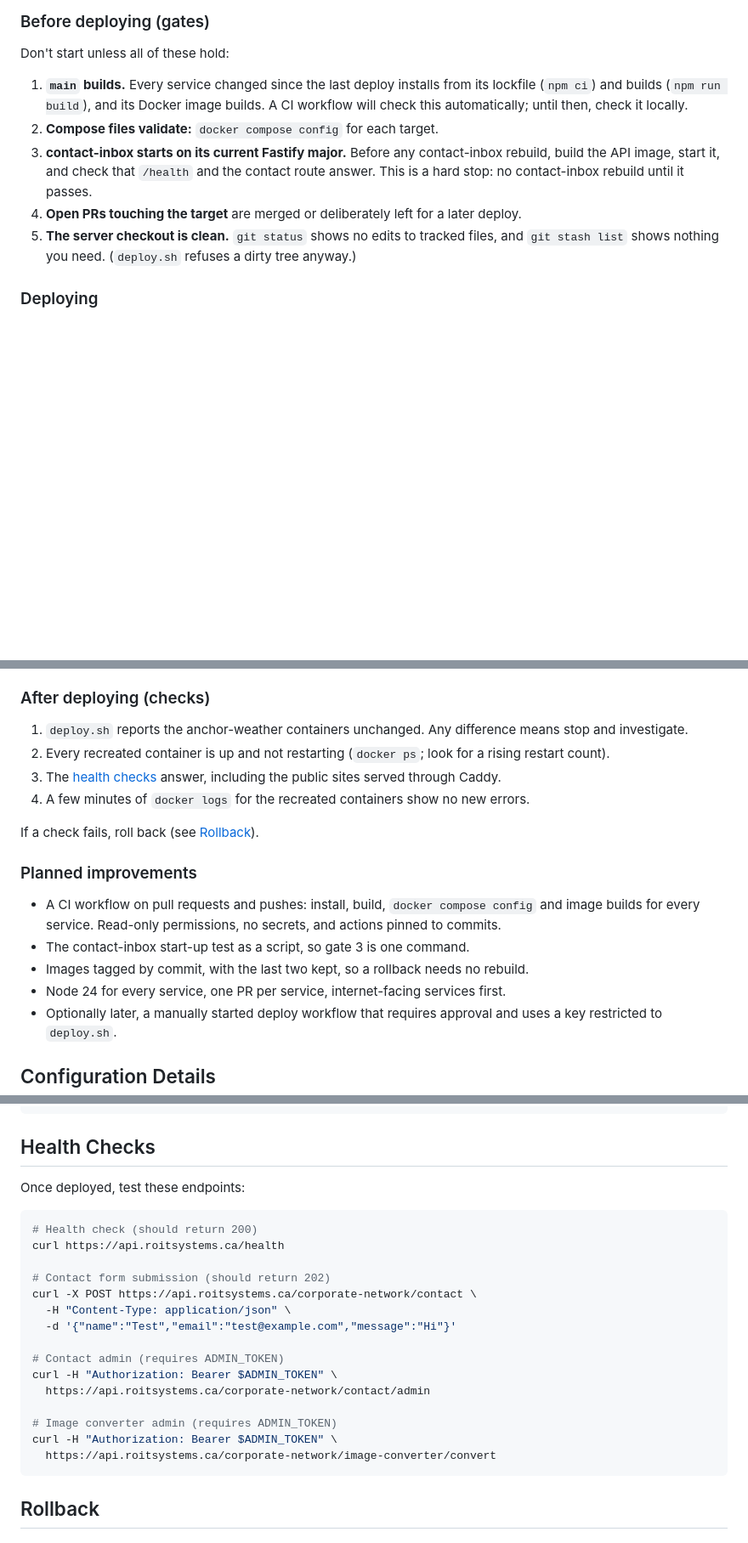
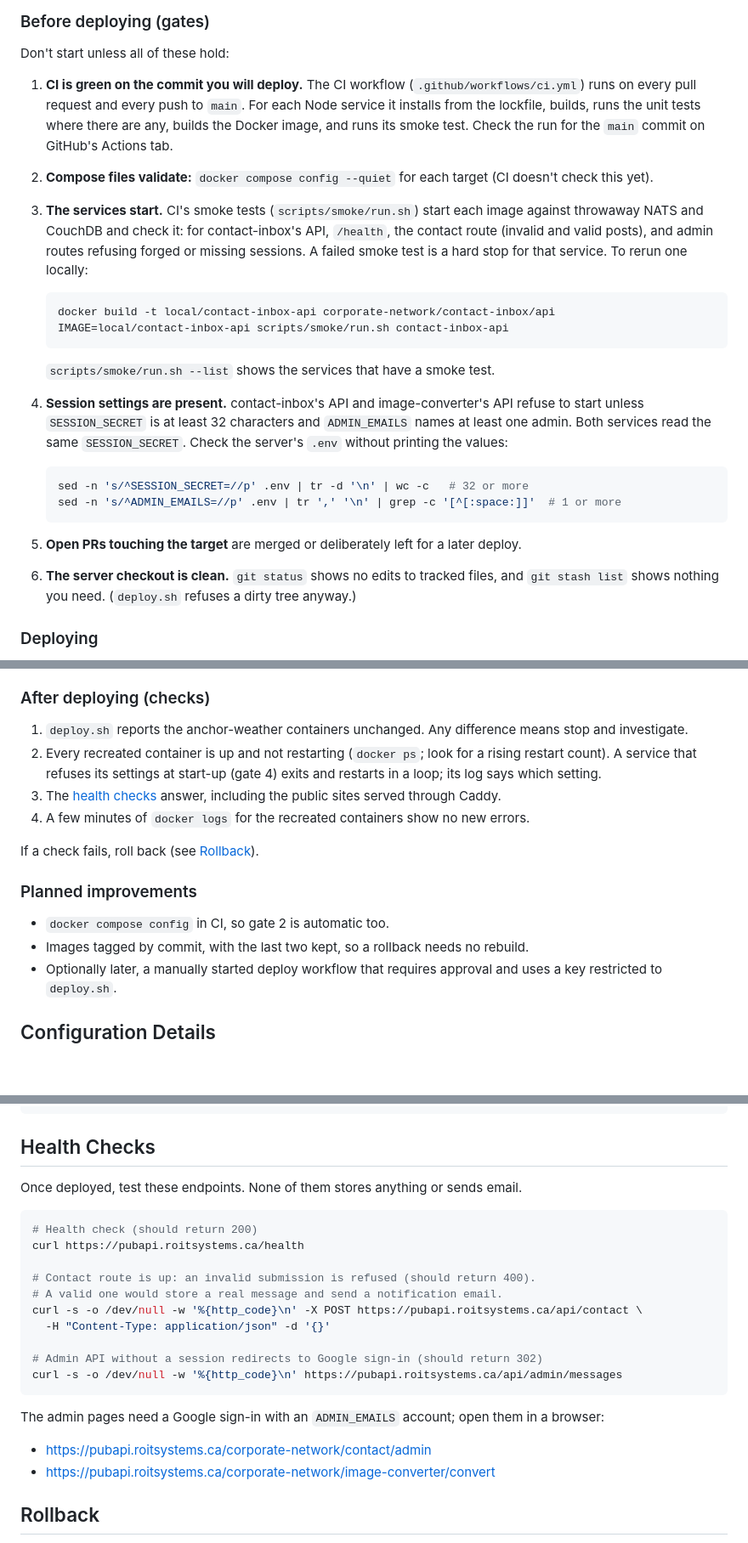
Before and after one commit to hackmare/roitsystems-infra, a Markdown page: DEPLOY.md, 3 parts joined by grey strips. Shown at 85% size. Drawn GitHub-style; blank space fills up the shorter version.

Commit message:
DEPLOY.md: refresh the release process for CI, smoke tests and session settings
Gates: CI green (install, build, unit tests, image, smoke), compose validates,
the smoke test as the start-up check, SESSION_SECRET and ADMIN_EMAILS present
(checked by length/count only). Configuration: the session and Google sign-in
settings replace ADMIN_TOKEN. Health checks: the current routes on
pubapi.roitsystems.ca, none of which stores anything or sends email.

Co-Authored-By: Claude Opus 5.5 <noreply@anthropic.com>

````diff
--- a/DEPLOY.md
+++ b/DEPLOY.md
@@ -107,18 +109,38 @@ deploy anything.)
 
 Don't start unless all of these hold:
 
-1. **`main` builds.** Every service changed since the last deploy installs
-   from its lockfile (`npm ci`) and builds (`npm run build`), and its Docker
-   image builds. A CI workflow will check this automatically; until then,
-   check it locally.
-2. **Compose files validate:** `docker compose config` for each target.
-3. **contact-inbox starts on its current Fastify major.** Before any
-   contact-inbox rebuild, build the API image, start it, and check that
-   `/health` and the contact route answer. This is a hard stop: no
-   contact-inbox rebuild until it passes.
-4. **Open PRs touching the target** are merged or deliberately left for a
+1. **CI is green on the commit you will deploy.** The CI workflow
+   (`.github/workflows/ci.yml`) runs on every pull request and every push to
+   `main`. For each Node service it installs from the lockfile, builds, runs
+   the unit tests where there are any, builds the Docker image, and runs its
+   smoke test. Check the run for the `main` commit on GitHub's Actions tab.
+2. **Compose files validate:** `docker compose config --quiet` for each
+   target (CI doesn't check this yet).
+3. **The services start.** CI's smoke tests (`scripts/smoke/run.sh`) start
+   each image against throwaway NATS and CouchDB and check it: for
+   contact-inbox's API, `/health`, the contact route (invalid and valid
+   posts), and admin routes refusing forged or missing sessions. A failed
+   smoke test is a hard stop for that service. To rerun one locally:
+
+   ```bash
+   docker build -t local/contact-inbox-api corporate-network/contact-inbox/api
+   IMAGE=local/contact-inbox-api scripts/smoke/run.sh contact-inbox-api
+   ```
+
+   `scripts/smoke/run.sh --list` shows the services that have a smoke test.
+4. **Session settings are present.** contact-inbox's API and
+   image-converter's API refuse to start unless `SESSION_SECRET` is at least
+   32 characters and `ADMIN_EMAILS` names at least one admin. Both services
+   read the same `SESSION_SECRET`. Check the server's `.env` without printing
+   the values:
+
+   ```bash
+   sed -n 's/^SESSION_SECRET=//p' .env | tr -d '\n' | wc -c   # 32 or more
+   sed -n 's/^ADMIN_EMAILS=//p' .env | tr ',' '\n' | grep -c '[^[:space:]]'  # 1 or more
+   ```
+5. **Open PRs touching the target** are merged or deliberately left for a
    later deploy.
-5. **The server checkout is clean.** `git status` shows no edits to tracked
+6. **The server checkout is clean.** `git status` shows no edits to tracked
    files, and `git stash list` shows nothing you need. (`deploy.sh` refuses
    a dirty tree anyway.)
 
@@ -137,7 +159,8 @@ Don't start unless all of these hold:
 1. `deploy.sh` reports the anchor-weather containers unchanged. Any
    difference means stop and investigate.
 2. Every recreated container is up and not restarting (`docker ps`; look for
-   a rising restart count).
+   a rising restart count). A service that refuses its settings at start-up
+   (gate 4) exits and restarts in a loop; its log says which setting.
 3. The [health checks](#health-checks) answer, including the public sites
    served through Caddy.
 4. A few minutes of `docker logs` for the recreated containers show no new
@@ -147,14 +170,9 @@ If a check fails, roll back (see [Rollback](#rollback)).
 
 ### Planned improvements
 
-- A CI workflow on pull requests and pushes: install, build,
-  `docker compose config` and image builds for every service. Read-only
-  permissions, no secrets, and actions pinned to commits.
-- The contact-inbox start-up test as a script, so gate 3 is one command.
+- `docker compose config` in CI, so gate 2 is automatic too.
 - Images tagged by commit, with the last two kept, so a rollback needs no
   rebuild.
-- Node 24 for every service, one PR per service, internet-facing services
-  first.
 - Optionally later, a manually started deploy workflow that requires
   approval and uses a key restricted to `deploy.sh`.
 
@@ -291,25 +311,27 @@ docker-compose down
 
 ## Health Checks
 
-Once deployed, test these endpoints:
+Once deployed, test these endpoints. None of them stores anything or sends
+email.
 
 ```bash
 # Health check (should return 200)
-curl https://api.roitsystems.ca/health
+curl https://pubapi.roitsystems.ca/health
 
-# Contact form submission (should return 202)
-curl -X POST https://api.roitsystems.ca/corporate-network/contact \
-  -H "Content-Type: application/json" \
-  -d '{"name":"Test","email":"test@example.com","message":"Hi"}'
+# Contact route is up: an invalid submission is refused (should return 400).
+# A valid one would store a real message and send a notification email.
+curl -s -o /dev/null -w '%{http_code}\n' -X POST https://pubapi.roitsystems.ca/api/contact \
+  -H "Content-Type: application/json" -d '{}'
 
-# Contact admin (requires ADMIN_TOKEN)
-curl -H "Authorization: Bearer $ADMIN_TOKEN" \
-  https://api.roitsystems.ca/corporate-network/contact/admin
+# Admin API without a session redirects to Google sign-in (should return 302)
+curl -s -o /dev/null -w '%{http_code}\n' https://pubapi.roitsystems.ca/api/admin/messages
+```
 
-# Image converter admin (requires ADMIN_TOKEN)
-curl -H "Authorization: Bearer $ADMIN_TOKEN" \
-  https://api.roitsystems.ca/corporate-network/image-converter/convert
-```
+The admin pages need a Google sign-in with an `ADMIN_EMAILS` account; open
+them in a browser:
+
+- https://pubapi.roitsystems.ca/corporate-network/contact/admin
+- https://pubapi.roitsystems.ca/corporate-network/image-converter/convert
 
 ## Rollback
 
````
Also changed, not shown: other parts of DEPLOY.md (+6 -2 lines).
